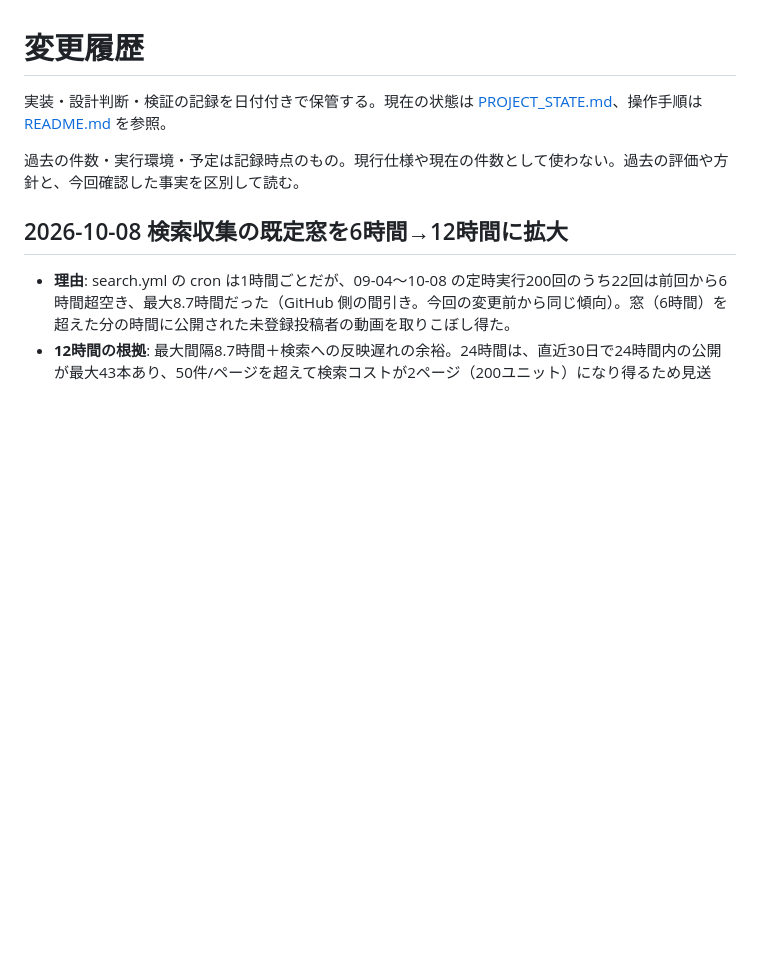
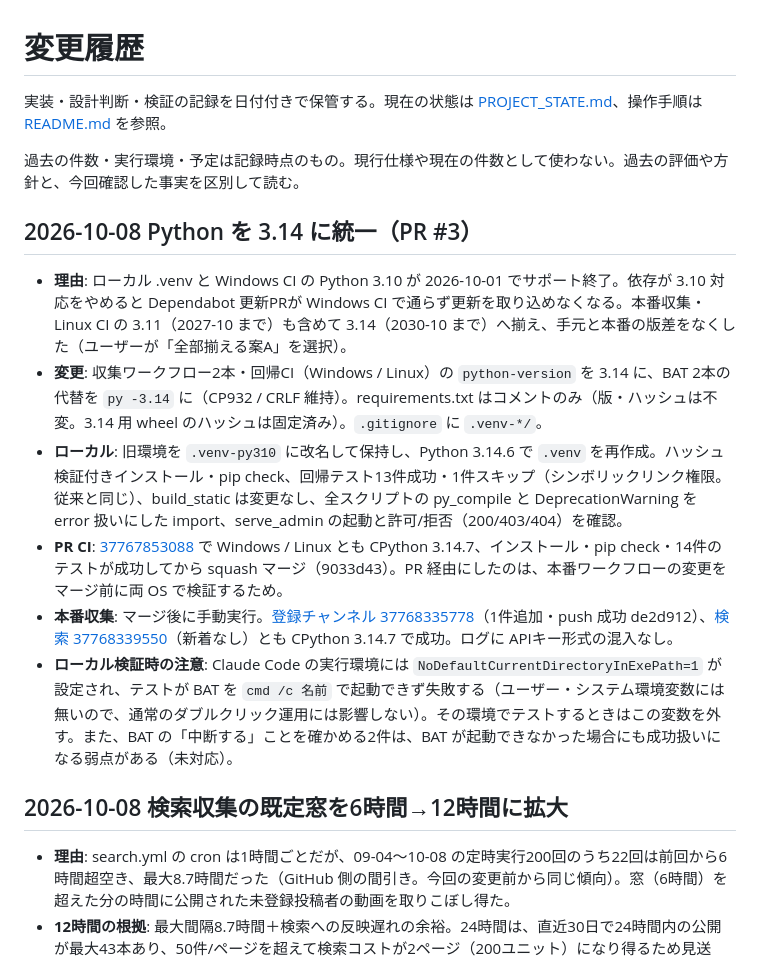
Before and after one commit to irregularprime-source/gomaotsu-videos, a Markdown page: CHANGELOG.md, the part around the change. Drawn GitHub-style; blank space fills up the shorter version.

Commit message:
CHANGELOG に Python 3.14 統一（PR #3）の検証結果を記録
マージ前の PR CI と、マージ後の本番収集2本の結果・実行ID を残す。あわせて、
Claude Code の実行環境ではテストが BAT を起動できず失敗する理由と、BAT 中断系テストが
起動失敗時にも成功扱いになる弱点を、次に検証する人が誤解しないよう記録する。

Co-Authored-By: Claude Opus 5.5 <noreply@anthropic.com>

```diff
--- a/CHANGELOG.md
+++ b/CHANGELOG.md
@@ -3,6 +3,15 @@
 実装・設計判断・検証の記録を日付付きで保管する。現在の状態は [PROJECT_STATE.md](PROJECT_STATE.md)、操作手順は [README.md](README.md) を参照。
 
 過去の件数・実行環境・予定は記録時点のもの。現行仕様や現在の件数として使わない。過去の評価や方針と、今回確認した事実を区別して読む。
+
+## 2026-10-08 Python を 3.14 に統一（PR #3）
+
+- **理由**: ローカル .venv と Windows CI の Python 3.10 が 2026-10-01 でサポート終了。依存が 3.10 対応をやめると Dependabot 更新PRが Windows CI で通らず更新を取り込めなくなる。本番収集・Linux CI の 3.11（2027-10 まで）も含めて 3.14（2030-10 まで）へ揃え、手元と本番の版差をなくした（ユーザーが「全部揃える案A」を選択）。
+- **変更**: 収集ワークフロー2本・回帰CI（Windows / Linux）の `python-version` を 3.14 に、BAT 2本の代替を `py -3.14` に（CP932 / CRLF 維持）。requirements.txt はコメントのみ（版・ハッシュは不変。3.14 用 wheel のハッシュは固定済み）。`.gitignore` に `.venv-*/`。
+- **ローカル**: 旧環境を `.venv-py310` に改名して保持し、Python 3.14.6 で `.venv` を再作成。ハッシュ検証付きインストール・pip check、回帰テスト13件成功・1件スキップ（シンボリックリンク権限。従来と同じ）、build_static は変更なし、全スクリプトの py_compile と DeprecationWarning を error 扱いにした import、serve_admin の起動と許可/拒否（200/403/404）を確認。
+- **PR CI**: [37767853088](https://github.com/irregularprime-source/gomaotsu-videos/actions/runs/37767853088) で Windows / Linux とも CPython 3.14.7、インストール・pip check・14件のテストが成功してから squash マージ（9033d43）。PR 経由にしたのは、本番ワークフローの変更をマージ前に両 OS で検証するため。
+- **本番収集**: マージ後に手動実行。[登録チャンネル 37768335778](https://github.com/irregularprime-source/gomaotsu-videos/actions/runs/37768335778)（1件追加・push 成功 de2d912）、[検索 37768339550](https://github.com/irregularprime-source/gomaotsu-videos/actions/runs/37768339550)（新着なし）とも CPython 3.14.7 で成功。ログに APIキー形式の混入なし。
+- **ローカル検証時の注意**: Claude Code の実行環境には `NoDefaultCurrentDirectoryInExePath=1` が設定され、テストが BAT を `cmd /c 名前` で起動できず失敗する（ユーザー・システム環境変数には無いので、通常のダブルクリック運用には影響しない）。その環境でテストするときはこの変数を外す。また、BAT の「中断する」ことを確かめる2件は、BAT が起動できなかった場合にも成功扱いになる弱点がある（未対応）。
 
 ## 2026-10-08 検索収集の既定窓を6時間→12時間に拡大
 
```
